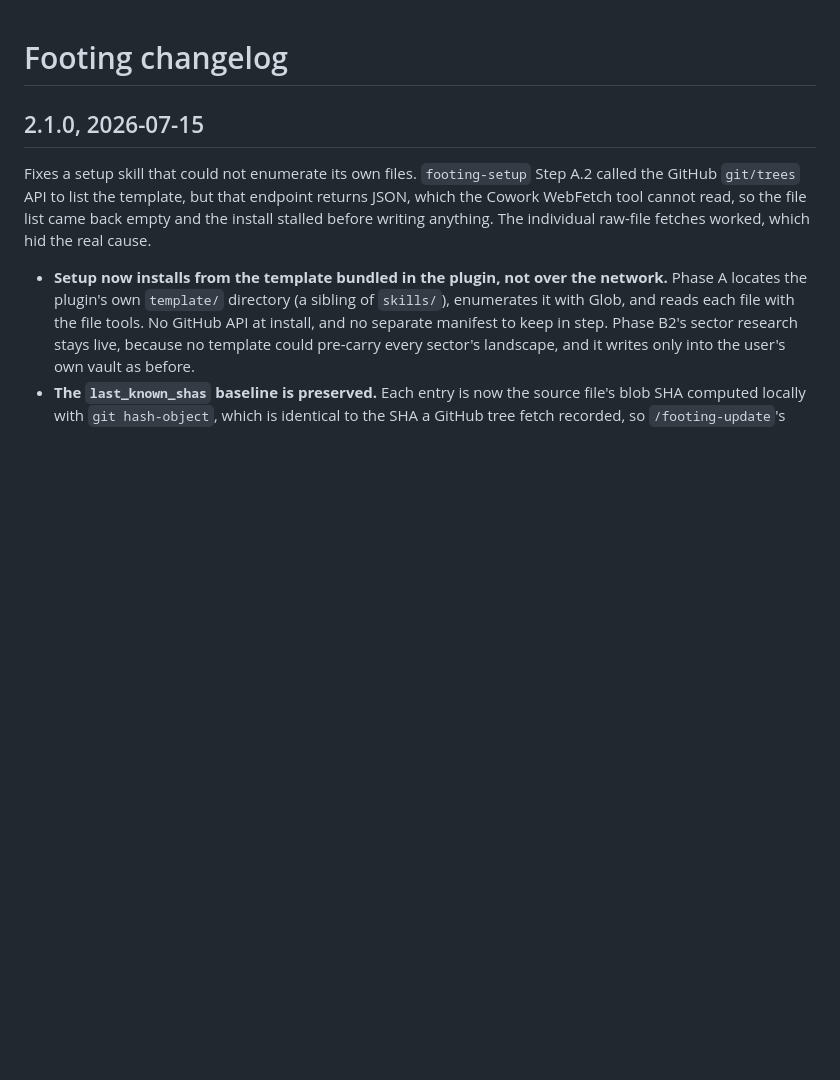
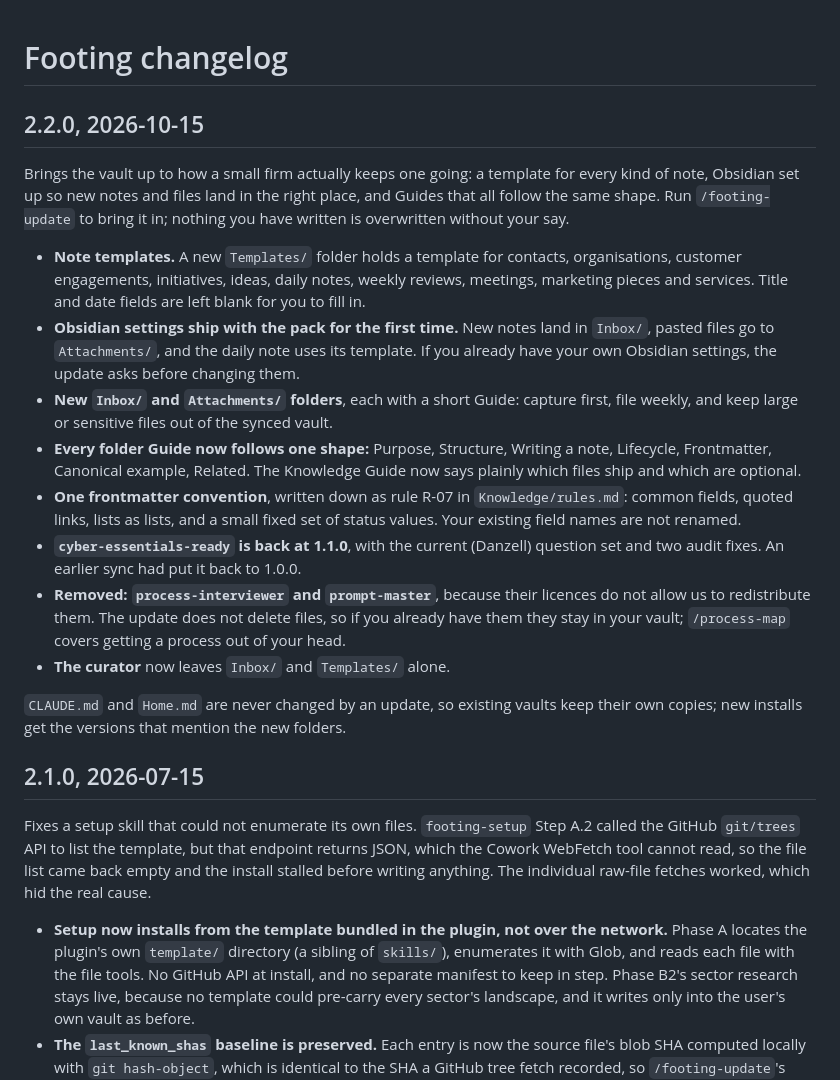
Before and after one commit to MilUX-Ltd/footing, a Markdown page: CHANGELOG.md, the part around the change. Rendered like a GitHub page; blank space fills up the shorter version.

Commit message:
Release 2.2.0: note templates, Obsidian settings, one Guide shape, Cyber Essentials 1.1.0
Co-Authored-By: Claude Opus 5.5 <noreply@anthropic.com>

```diff
--- a/CHANGELOG.md
+++ b/CHANGELOG.md
@@ -1,4 +1,19 @@
 # Footing changelog
+
+## 2.2.0, 2026-10-15
+
+Brings the vault up to how a small firm actually keeps one going: a template for every kind of note, Obsidian set up so new notes and files land in the right place, and Guides that all follow the same shape. Run `/footing-update` to bring it in; nothing you have written is overwritten without your say.
+
+- **Note templates.** A new `Templates/` folder holds a template for contacts, organisations, customer engagements, initiatives, ideas, daily notes, weekly reviews, meetings, marketing pieces and services. Title and date fields are left blank for you to fill in.
+- **Obsidian settings ship with the pack for the first time.** New notes land in `Inbox/`, pasted files go to `Attachments/`, and the daily note uses its template. If you already have your own Obsidian settings, the update asks before changing them.
+- **New `Inbox/` and `Attachments/` folders**, each with a short Guide: capture first, file weekly, and keep large or sensitive files out of the synced vault.
+- **Every folder Guide now follows one shape:** Purpose, Structure, Writing a note, Lifecycle, Frontmatter, Canonical example, Related. The Knowledge Guide now says plainly which files ship and which are optional.
+- **One frontmatter convention**, written down as rule R-07 in `Knowledge/rules.md`: common fields, quoted links, lists as lists, and a small fixed set of status values. Your existing field names are not renamed.
+- **`cyber-essentials-ready` is back at 1.1.0**, with the current (Danzell) question set and two audit fixes. An earlier sync had put it back to 1.0.0.
+- **Removed: `process-interviewer` and `prompt-master`**, because their licences do not allow us to redistribute them. The update does not delete files, so if you already have them they stay in your vault; `/process-map` covers getting a process out of your head.
+- **The curator** now leaves `Inbox/` and `Templates/` alone.
+
+`CLAUDE.md` and `Home.md` are never changed by an update, so existing vaults keep their own copies; new installs get the versions that mention the new folders.
 
 ## 2.1.0, 2026-07-15
 
```
